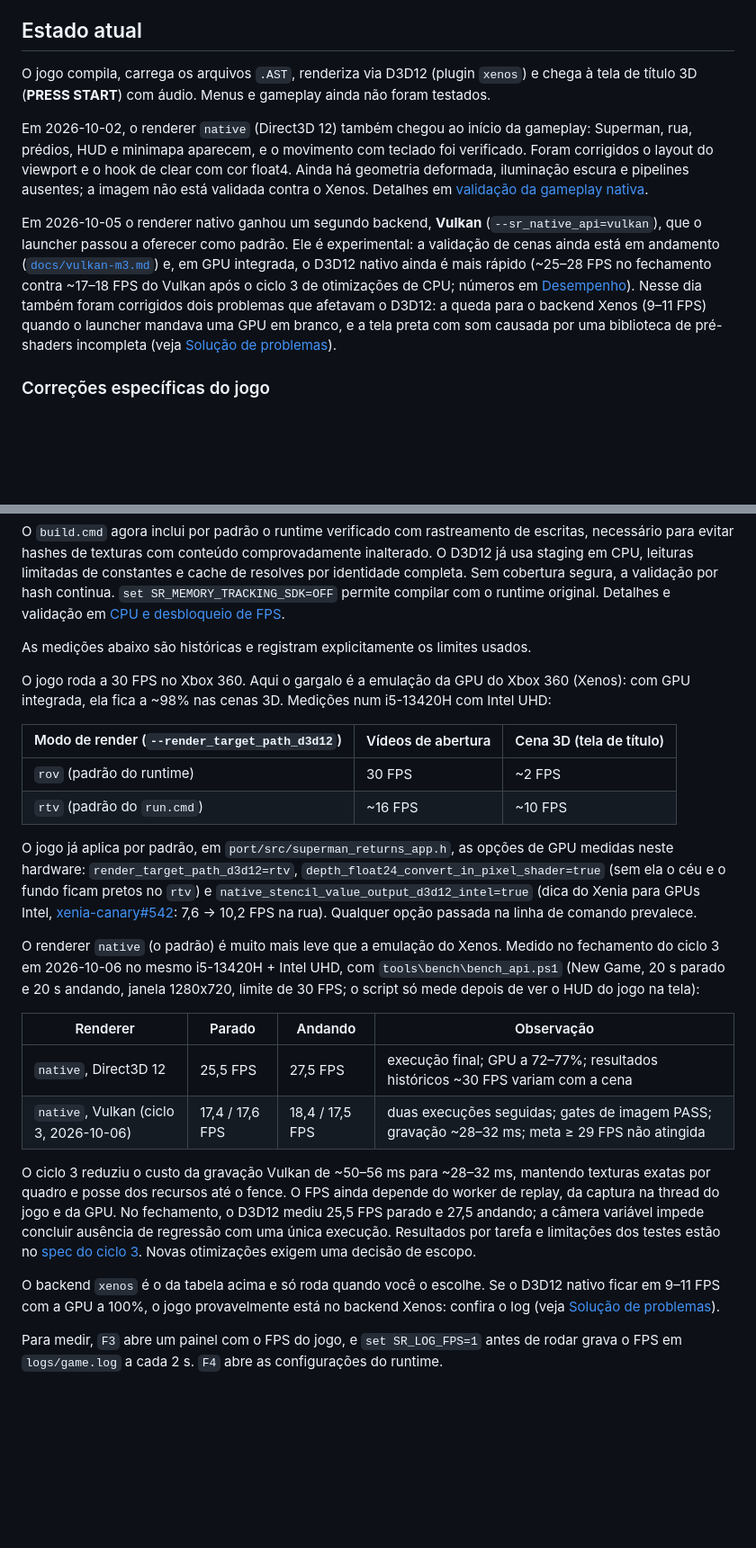
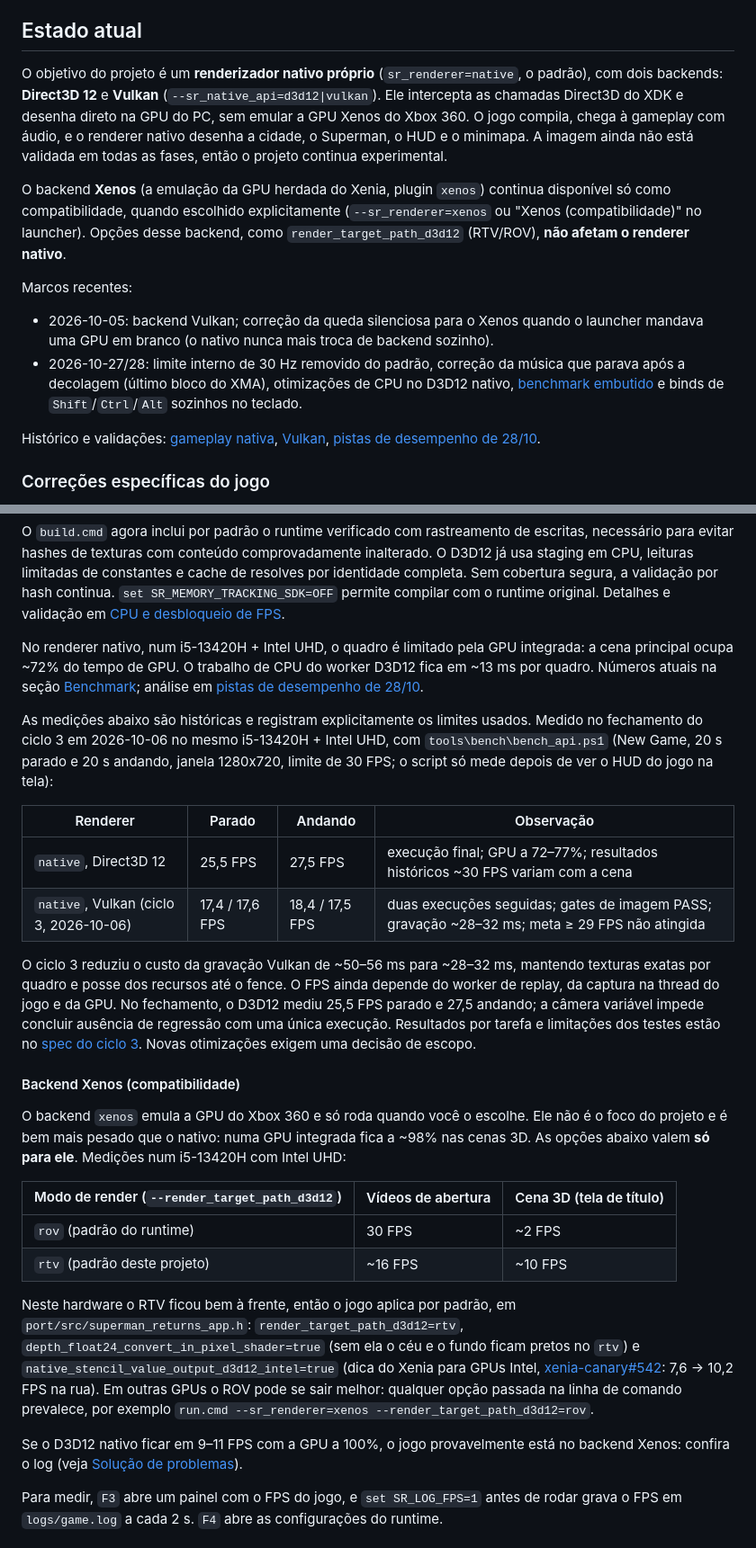
Before and after one commit to MrPowerUp82/superman_returns_recomp, a Markdown page: README.md, 2 parts joined by grey strips. Shown at 90% size. Rendered like a GitHub page; blank space fills up the shorter version.

Commit message:
docs: present the native renderer as the default and isolate Xenos RTV/ROV
The README still described the Xenos backend as the main renderer and opened
the performance section with the RTV/ROV table. It now leads with the native
D3D12/Vulkan renderer, moves RTV/ROV under a Xenos compatibility subsection,
and documents the built-in benchmark and bare Shift/Ctrl/Alt binds.

Co-Authored-By: Claude Opus 5.5 <noreply@anthropic.com>

```diff
--- a/README.md
+++ b/README.md
@@ -10,11 +10,16 @@ Projeto experimental de recompilação estática da versão Xbox 360 de **Superm
 
 ## Estado atual
 
-O jogo compila, carrega os arquivos `.AST`, renderiza via D3D12 (plugin `xenos`) e chega à tela de título 3D (**PRESS START**) com áudio. Menus e gameplay ainda não foram testados.
+O objetivo do projeto é um **renderizador nativo próprio** (`sr_renderer=native`, o padrão), com dois backends: **Direct3D 12** e **Vulkan** (`--sr_native_api=d3d12|vulkan`). Ele intercepta as chamadas Direct3D do XDK e desenha direto na GPU do PC, sem emular a GPU Xenos do Xbox 360. O jogo compila, chega à gameplay com áudio, e o renderer nativo desenha a cidade, o Superman, o HUD e o minimapa. A imagem ainda não está validada em todas as fases, então o projeto continua experimental.
 
-Em 2026-10-02, o renderer `native` (Direct3D 12) também chegou ao início da gameplay: Superman, rua, prédios, HUD e minimapa aparecem, e o movimento com teclado foi verificado. Foram corrigidos o layout do viewport e o hook de clear com cor float4. Ainda há geometria deformada, iluminação escura e pipelines ausentes; a imagem não está validada contra o Xenos. Detalhes em [validação da gameplay nativa](docs/native-gameplay-validation.md).
+O backend **Xenos** (a emulação da GPU herdada do Xenia, plugin `xenos`) continua disponível só como compatibilidade, quando escolhido explicitamente (`--sr_renderer=xenos` ou "Xenos (compatibilidade)" no launcher). Opções desse backend, como `render_target_path_d3d12` (RTV/ROV), **não afetam o renderer nativo**.
 
-Em 2026-10-05 o renderer nativo ganhou um segundo backend, **Vulkan** (`--sr_native_api=vulkan`), que o launcher passou a oferecer como padrão. Ele é experimental: a validação de cenas ainda está em andamento ([`docs/vulkan-m3.md`](docs/vulkan-m3.md)) e, em GPU integrada, o D3D12 nativo ainda é mais rápido (~25–28 FPS no fechamento contra ~17–18 FPS do Vulkan após o ciclo 3 de otimizações de CPU; números em [Desempenho](#desempenho)). Nesse dia também foram corrigidos dois problemas que afetavam o D3D12: a queda para o backend Xenos (9–11 FPS) quando o launcher mandava uma GPU em branco, e a tela preta com som causada por uma biblioteca de pré-shaders incompleta (veja [Solução de problemas](#solução-de-problemas)).
+Marcos recentes:
+
+- 2026-10-05: backend Vulkan; correção da queda silenciosa para o Xenos quando o launcher mandava uma GPU em branco (o nativo nunca mais troca de backend sozinho).
+- 2026-10-27/28: limite interno de 30 Hz removido do padrão, correção da música que parava após a decolagem (último bloco do XMA), otimizações de CPU no D3D12 nativo, [benchmark embutido](#benchmark) e binds de `Shift`/`Ctrl`/`Alt` sozinhos no teclado.
+
+Histórico e validações: [gameplay nativa](docs/native-gameplay-validation.md), [Vulkan](docs/vulkan-m3.md), [pistas de desempenho de 28/10](docs/perf-hunt-game-xenia-2026-10-28.md).
 
 ### Correções específicas do jogo
 
@@ -68,18 +84,9 @@ por hash continua. `set SR_MEMORY_TRACKING_SDK=OFF` permite compilar com o runti
 original. Detalhes e validação em
 [CPU e desbloqueio de FPS](docs/cpu-optimization-unlock-fps-2026-10-27.md).
 
-As medições abaixo são históricas e registram explicitamente os limites usados.
+No renderer nativo, num i5-13420H + Intel UHD, o quadro é limitado pela GPU integrada: a cena principal ocupa ~72% do tempo de GPU. O trabalho de CPU do worker D3D12 fica em ~13 ms por quadro. Números atuais na seção [Benchmark](#benchmark); análise em [pistas de desempenho de 28/10](docs/perf-hunt-game-xenia-2026-10-28.md).
 
-O jogo roda a 30 FPS no Xbox 360. Aqui o gargalo é a emulação da GPU do Xbox 360 (Xenos): com GPU integrada, ela fica a ~98% nas cenas 3D. Medições num i5-13420H com Intel UHD:
-
-| Modo de render (`--render_target_path_d3d12`) | Vídeos de abertura | Cena 3D (tela de título) |
-| --- | --- | --- |
-| `rov` (padrão do runtime) | 30 FPS | ~2 FPS |
-| `rtv` (padrão do `run.cmd`) | ~16 FPS | ~10 FPS |
-
-O jogo já aplica por padrão, em `port/src/superman_returns_app.h`, as opções de GPU medidas neste hardware: `render_target_path_d3d12=rtv`, `depth_float24_convert_in_pixel_shader=true` (sem ela o céu e o fundo ficam pretos no `rtv`) e `native_stencil_value_output_d3d12_intel=true` (dica do Xenia para GPUs Intel, [xenia-canary#542](https://github.com/xenia-canary/xenia-canary/issues/542): 7,6 → 10,2 FPS na rua). Qualquer opção passada na linha de comando prevalece.
-
-O renderer `native` (o padrão) é muito mais leve que a emulação do Xenos. Medido no fechamento do ciclo 3 em 2026-10-06 no mesmo i5-13420H + Intel UHD, com `tools\bench\bench_api.ps1` (New Game, 20 s parado e 20 s andando, janela 1280x720, limite de 30 FPS; o script só mede depois de ver o HUD do jogo na tela):
+As medições abaixo são históricas e registram explicitamente os limites usados. Medido no fechamento do ciclo 3 em 2026-10-06 no mesmo i5-13420H + Intel UHD, com `tools\bench\bench_api.ps1` (New Game, 20 s parado e 20 s andando, janela 1280x720, limite de 30 FPS; o script só mede depois de ver o HUD do jogo na tela):
 
 | Renderer | Parado | Andando | Observação |
 | --- | --- | --- | --- |
@@ -88,7 +95,18 @@ O renderer `native` (o padrão) é muito mais leve que a emulação do Xenos. Me
 
 O ciclo 3 reduziu o custo da gravação Vulkan de ~50–56 ms para ~28–32 ms, mantendo texturas exatas por quadro e posse dos recursos até o fence. O FPS ainda depende do worker de replay, da captura na thread do jogo e da GPU. No fechamento, o D3D12 mediu 25,5 FPS parado e 27,5 andando; a câmera variável impede concluir ausência de regressão com uma única execução. Resultados por tarefa e limitações dos testes estão no [spec do ciclo 3](docs/superpowers/specs/2026-10-06-vulkan-fps-parity-cycle3-design.md#resultado-2026-10-06-ciclo-3). Novas otimizações exigem uma decisão de escopo.
 
-O backend `xenos` é o da tabela acima e só roda quando você o escolhe. Se o D3D12 nativo ficar em 9–11 FPS com a GPU a 100%, o jogo provavelmente está no backend Xenos: confira o log (veja [Solução de problemas](#solução-de-problemas)).
+#### Backend Xenos (compatibilidade)
+
+O backend `xenos` emula a GPU do Xbox 360 e só roda quando você o escolhe. Ele não é o foco do projeto e é bem mais pesado que o nativo: numa GPU integrada fica a ~98% nas cenas 3D. As opções abaixo valem **só para ele**. Medições num i5-13420H com Intel UHD:
+
+| Modo de render (`--render_target_path_d3d12`) | Vídeos de abertura | Cena 3D (tela de título) |
+| --- | --- | --- |
+| `rov` (padrão do runtime) | 30 FPS | ~2 FPS |
+| `rtv` (padrão deste projeto) | ~16 FPS | ~10 FPS |
+
+Neste hardware o RTV ficou bem à frente, então o jogo aplica por padrão, em `port/src/superman_returns_app.h`: `render_target_path_d3d12=rtv`, `depth_float24_convert_in_pixel_shader=true` (sem ela o céu e o fundo ficam pretos no `rtv`) e `native_stencil_value_output_d3d12_intel=true` (dica do Xenia para GPUs Intel, [xenia-canary#542](https://github.com/xenia-canary/xenia-canary/issues/542): 7,6 → 10,2 FPS na rua). Em outras GPUs o ROV pode se sair melhor: qualquer opção passada na linha de comando prevalece, por exemplo `run.cmd --sr_renderer=xenos --render_target_path_d3d12=rov`.
+
+Se o D3D12 nativo ficar em 9–11 FPS com a GPU a 100%, o jogo provavelmente está no backend Xenos: confira o log (veja [Solução de problemas](#solução-de-problemas)).
 
 Para medir, `F3` abre um painel com o FPS do jogo, e `set SR_LOG_FPS=1` antes de rodar grava o FPS em `logs/game.log` a cada 2 s. `F4` abre as configurações do runtime.
 
```
Also changed, not shown: other parts of README.md (+12 -1 lines).
